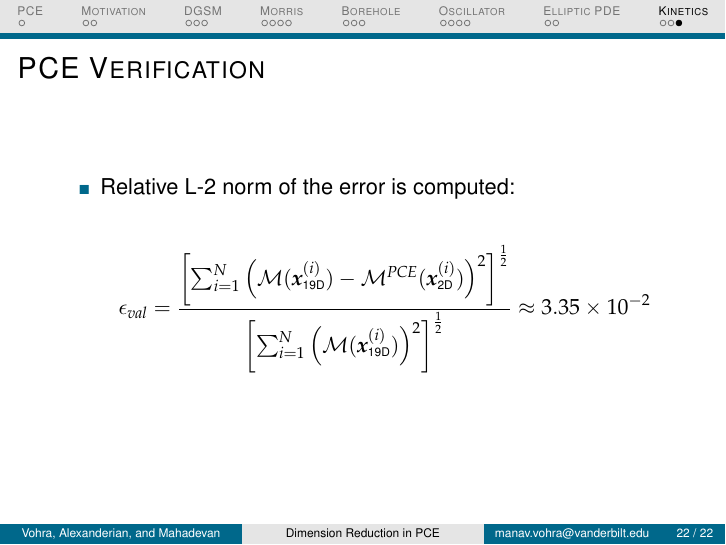
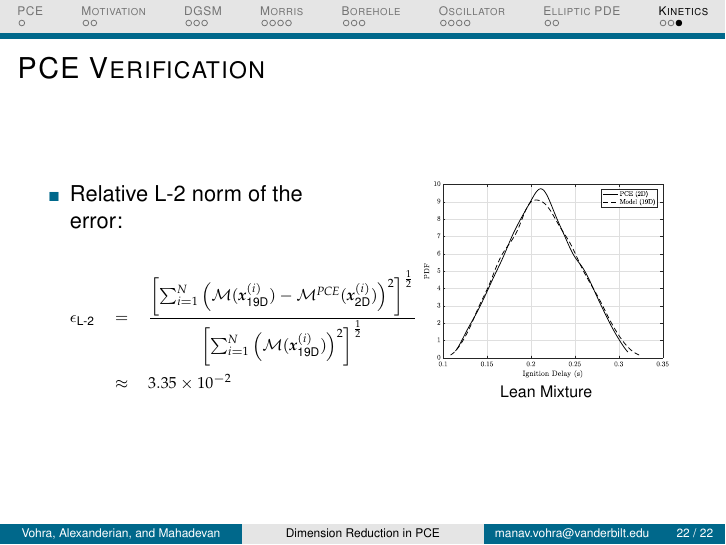
Before and after one commit to vohramanav/DGSM_PCE_MD, LaTeX slides (Slides/dgsm_pce.tex): page 23 of 23. Compiled offline with pdfLaTeX.

Commit message:
slides updated

```diff
--- a/Slides/dgsm_pce.tex
+++ b/Slides/dgsm_pce.tex
@@ -1096,17 +1097,34 @@ A_i \sim \mathcal{U}[0.9A_{i,\mbox{\tiny{nom}}},1.1A_{i,\mbox{\tiny{nom}}}] \non
 \subsection{kinetics}
 \begin{frame}{PCE Verification}
 
+\begin{columns}
+\begin{column}{0.5\textwidth}
 \begin{itemize}
-\myitem Relative L-2 norm of the error is computed:
+\myitem Relative L-2 norm of the error:
 
-\be
-\epsilon_{val} = \frac{\left[\sum_{i=1}^{N}\left(\mathcal{M}(\bm{x}_{\mbox{\tiny{19D}}}^{(i)}) -
+\scriptsize{
+\begin{eqnarray}
+\epsilon_{\mbox{\tiny{L-2}}} &=& \frac{\left[\sum_{i=1}^{N}\left(\mathcal{M}(\bm{x}_{\mbox{\tiny{19D}}}^{(i)}) -
 \mathcal{M}^{PCE}(\bm{x}_{\mbox{\tiny{2D}}}^{(i)})\right)^{2}\right]^{\frac{1}{2}}}{\left[\sum_{i=1}^{N}
-\left(\mathcal{M}(\bm{x}_{\mbox{\tiny{19D}}}^{(i)})\right)^2\right]^{\frac{1}{2}}} \approx 3.35\times10^{-2}
+\left(\mathcal{M}(\bm{x}_{\mbox{\tiny{19D}}}^{(i)})\right)^2\right]^{\frac{1}{2}}} \nonumber \\
+&\approx& 3.35\times10^{-2}
 \nonumber
-\ee
+\end{eqnarray}
+}
 
 \end{itemize}
+\end{column}
+
+\hspace{5mm}
+\begin{column}{0.5\textwidth}
+
+ \begin{figure}[htbp]
+   \includegraphics[width=0.8\textwidth]{./Figures/pdf_comp_kinetics_lean}
+   \\ \scriptsize{Lean Mixture}
+\end{figure}
+
+\end{column}
+\end{columns}
 
 \end{frame}
 
```
Also changed, not shown: Slides/dgsm_pce.tex (3 more changed lines).
